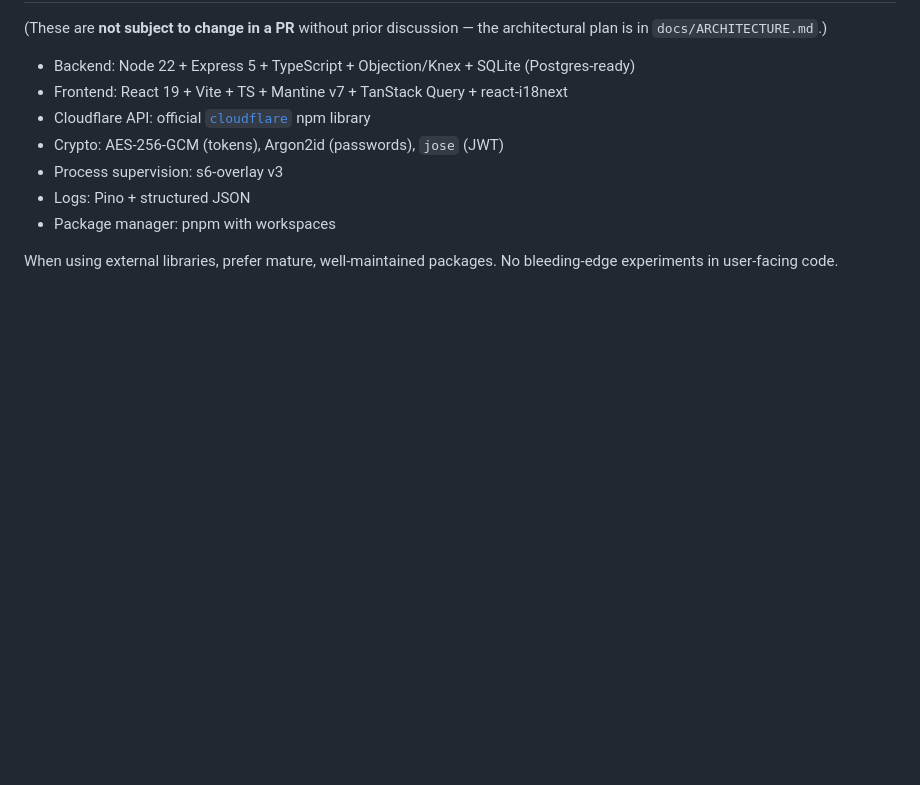
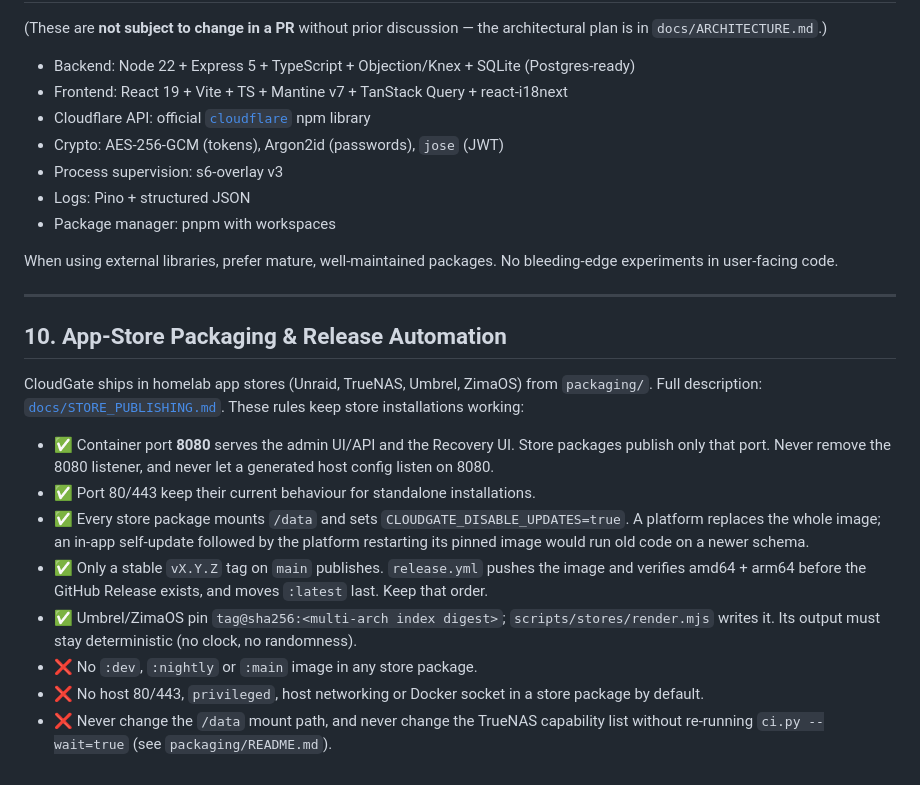
Before and after one commit to Elias02345/CloudGate, a Markdown page: CLAUDE.md, the part around the change. Rendered like a GitHub page; blank space fills up the shorter version.

Commit message:
docs: binding rules for store packaging and release automation
Co-Authored-By: Claude Opus 5 <noreply@anthropic.com>

```diff
--- a/CLAUDE.md
+++ b/CLAUDE.md
@@ -195,3 +195,29 @@ The Recovery UI is the last resort, not an excuse for fragility. Ship updates th
 - Package manager: pnpm with workspaces
 
 When using external libraries, prefer mature, well-maintained packages. No bleeding-edge experiments in user-facing code.
+
+---
+
+## 10. App-Store Packaging & Release Automation
+
+CloudGate ships in homelab app stores (Unraid, TrueNAS, Umbrel, ZimaOS) from
+`packaging/`. Full description: [`docs/STORE_PUBLISHING.md`](docs/STORE_PUBLISHING.md).
+These rules keep store installations working:
+
+- ✅ Container port **8080** serves the admin UI/API and the Recovery UI. Store
+  packages publish only that port. Never remove the 8080 listener, and never
+  let a generated host config listen on 8080.
+- ✅ Port 80/443 keep their current behaviour for standalone installations.
+- ✅ Every store package mounts `/data` and sets `CLOUDGATE_DISABLE_UPDATES=true`.
+  A platform replaces the whole image; an in-app self-update followed by the
+  platform restarting its pinned image would run old code on a newer schema.
+- ✅ Only a stable `vX.Y.Z` tag on `main` publishes. `release.yml` pushes the
+  image and verifies amd64 + arm64 before the GitHub Release exists, and moves
+  `:latest` last. Keep that order.
+- ✅ Umbrel/ZimaOS pin `tag@sha256:<multi-arch index digest>`; `scripts/stores/render.mjs`
+  writes it. Its output must stay deterministic (no clock, no randomness).
+- ❌ No `:dev`, `:nightly` or `:main` image in any store package.
+- ❌ No host 80/443, `privileged`, host networking or Docker socket in a
+  store package by default.
+- ❌ Never change the `/data` mount path, and never change the TrueNAS
+  capability list without re-running `ci.py --wait=true` (see `packaging/README.md`).
```
